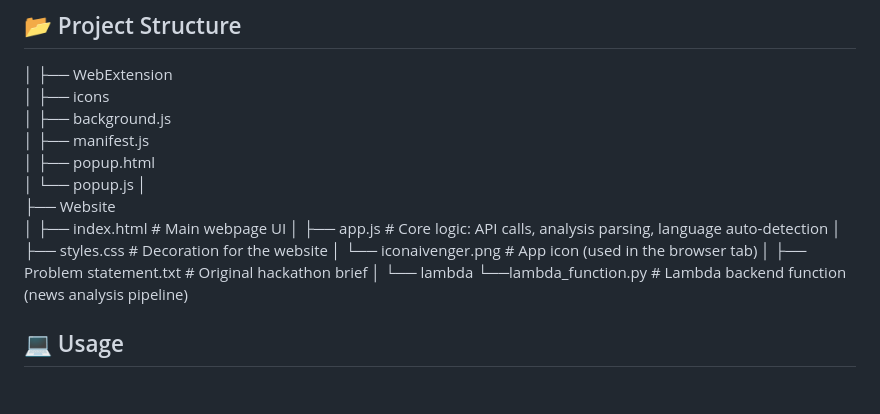
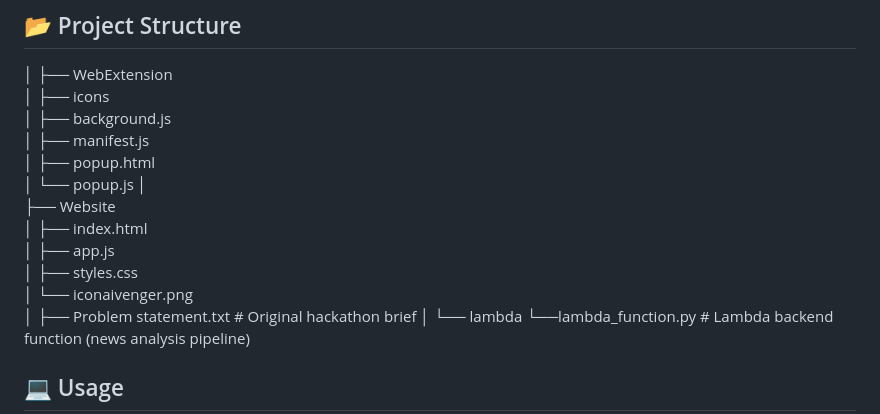
Before and after one commit to SakaiDaBest/GreatAIHackathon, a Markdown page: README.md, the part around the change. Drawn GitHub-style; blank space fills up the shorter version.

```diff
--- a/README.md
+++ b/README.md
@@ -50,10 +50,10 @@ User (Browser)
 │     └── popup.js
 │
 ├── Website
-│     ├── index.html           # Main webpage UI
-│     ├── app.js               # Core logic: API calls, analysis parsing, language auto-detection
-│     ├── styles.css           # Decoration for the website
-│     └── iconaivenger.png     # App icon (used in the browser tab)
+│     ├── index.html
+│     ├── app.js
+│     ├── styles.css
+│     └── iconaivenger.png
 │
 ├── Problem statement.txt # Original hackathon brief
 │
```
